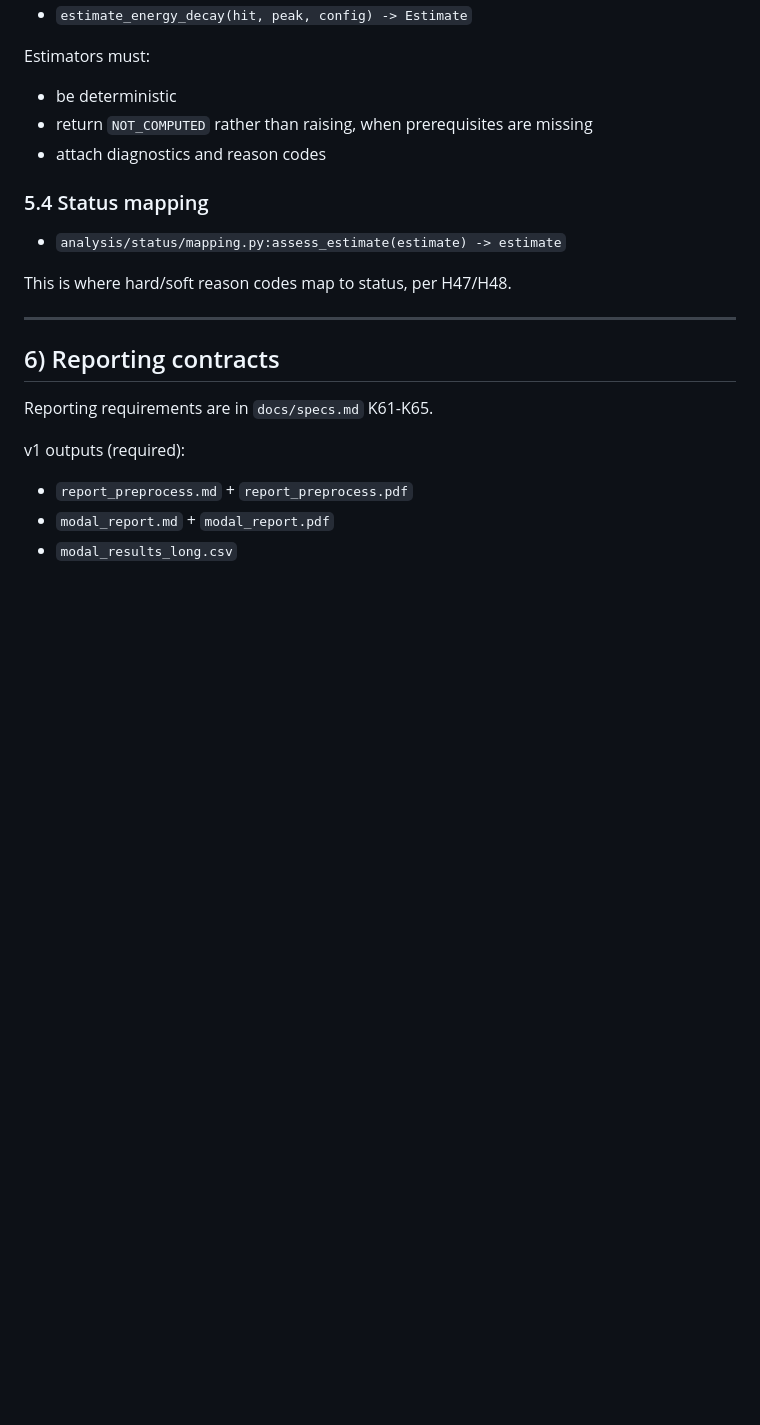
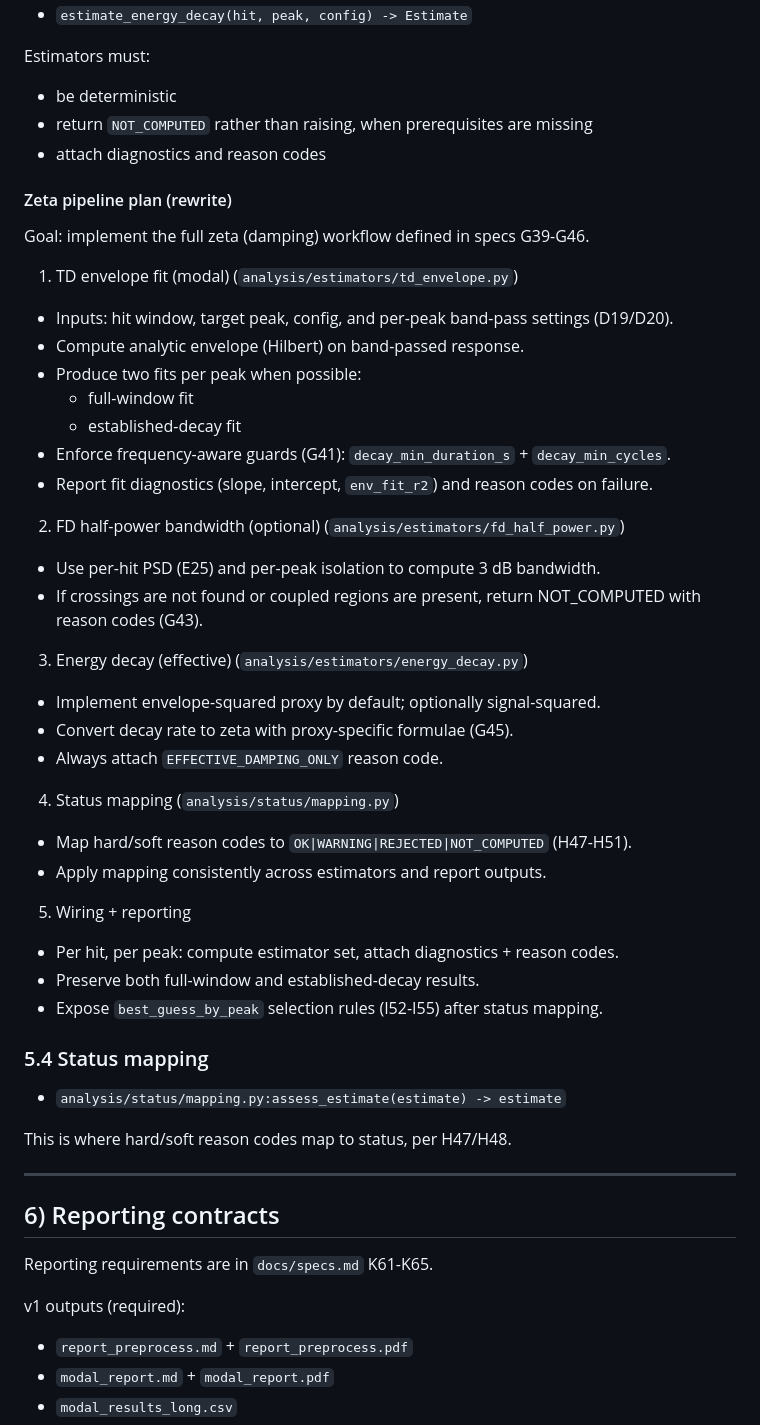
Before and after one commit to placerte/wav-to-freq, a Markdown page: docs/implementation.md, the part around the change. Rendered like a GitHub page; blank space fills up the shorter version.

Commit message:
document zeta rewrite plan

```diff
--- a/docs/implementation.md
+++ b/docs/implementation.md
@@ -239,6 +239,42 @@ Estimators must:
 - return `NOT_COMPUTED` rather than raising, when prerequisites are missing
 - attach diagnostics and reason codes
 
+#### Zeta pipeline plan (rewrite)
+
+Goal: implement the full zeta (damping) workflow defined in specs G39-G46.
+
+1) TD envelope fit (modal) (`analysis/estimators/td_envelope.py`)
+
+- Inputs: hit window, target peak, config, and per-peak band-pass settings (D19/D20).
+- Compute analytic envelope (Hilbert) on band-passed response.
+- Produce two fits per peak when possible:
+  - full-window fit
+  - established-decay fit
+- Enforce frequency-aware guards (G41): `decay_min_duration_s` + `decay_min_cycles`.
+- Report fit diagnostics (slope, intercept, `env_fit_r2`) and reason codes on failure.
+
+2) FD half-power bandwidth (optional) (`analysis/estimators/fd_half_power.py`)
+
+- Use per-hit PSD (E25) and per-peak isolation to compute 3 dB bandwidth.
+- If crossings are not found or coupled regions are present, return NOT_COMPUTED with reason codes (G43).
+
+3) Energy decay (effective) (`analysis/estimators/energy_decay.py`)
+
+- Implement envelope-squared proxy by default; optionally signal-squared.
+- Convert decay rate to zeta with proxy-specific formulae (G45).
+- Always attach `EFFECTIVE_DAMPING_ONLY` reason code.
+
+4) Status mapping (`analysis/status/mapping.py`)
+
+- Map hard/soft reason codes to `OK|WARNING|REJECTED|NOT_COMPUTED` (H47-H51).
+- Apply mapping consistently across estimators and report outputs.
+
+5) Wiring + reporting
+
+- Per hit, per peak: compute estimator set, attach diagnostics + reason codes.
+- Preserve both full-window and established-decay results.
+- Expose `best_guess_by_peak` selection rules (I52-I55) after status mapping.
+
 ### 5.4 Status mapping
 
 - `analysis/status/mapping.py:assess_estimate(estimate) -> estimate`
```
Also changed, not shown: docs/specs_clarifications.md (+5 -0 lines), docs/traceability_v1.md (+5 -2 lines).
